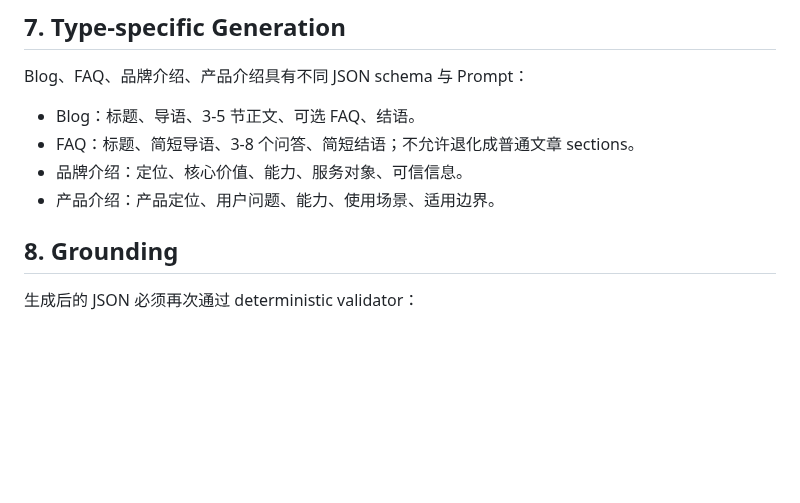
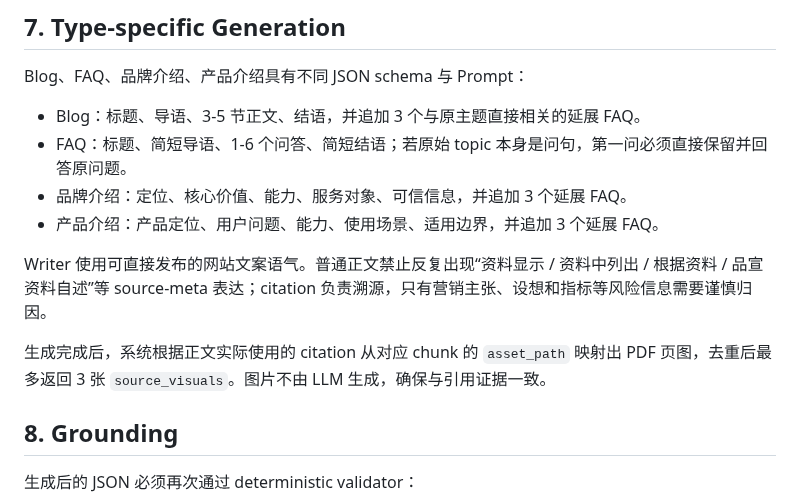
Before and after one commit to chromiii/WANXI-RAG, a Markdown page: docs/PROJECT1_RAG.md, the part around the change. GitHub-like rendering; blank space fills up the shorter version.

Commit message:
docs: describe extension FAQs publishable prose and source visuals

```diff
--- a/docs/PROJECT1_RAG.md
+++ b/docs/PROJECT1_RAG.md
@@ -115,10 +115,14 @@ Generation safety / dedup / budget = Post-Retrieval Processor
 
 Blog、FAQ、品牌介绍、产品介绍具有不同 JSON schema 与 Prompt：
 
-- Blog：标题、导语、3-5 节正文、可选 FAQ、结语。
-- FAQ：标题、简短导语、3-8 个问答、简短结语；不允许退化成普通文章 sections。
-- 品牌介绍：定位、核心价值、能力、服务对象、可信信息。
-- 产品介绍：产品定位、用户问题、能力、使用场景、适用边界。
+- Blog：标题、导语、3-5 节正文、结语，并追加 3 个与原主题直接相关的延展 FAQ。
+- FAQ：标题、简短导语、1-6 个问答、简短结语；若原始 topic 本身是问句，第一问必须直接保留并回答原问题。
+- 品牌介绍：定位、核心价值、能力、服务对象、可信信息，并追加 3 个延展 FAQ。
+- 产品介绍：产品定位、用户问题、能力、使用场景、适用边界，并追加 3 个延展 FAQ。
+
+Writer 使用可直接发布的网站文案语气。普通正文禁止反复出现“资料显示 / 资料中列出 / 根据资料 / 品宣资料自述”等 source-meta 表达；citation 负责溯源，只有营销主张、设想和指标等风险信息需要谨慎归因。
+
+生成完成后，系统根据正文实际使用的 citation 从对应 chunk 的 `asset_path` 映射出 PDF 页图，去重后最多返回 3 张 `source_visuals`。图片不由 LLM 生成，确保与引用证据一致。
 
 ## 8. Grounding
 
```
